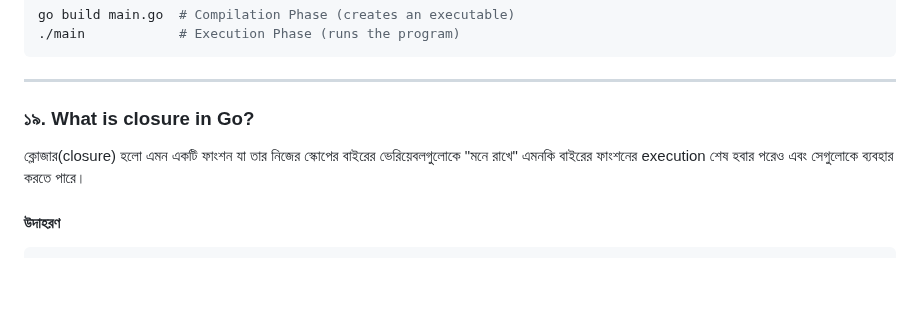
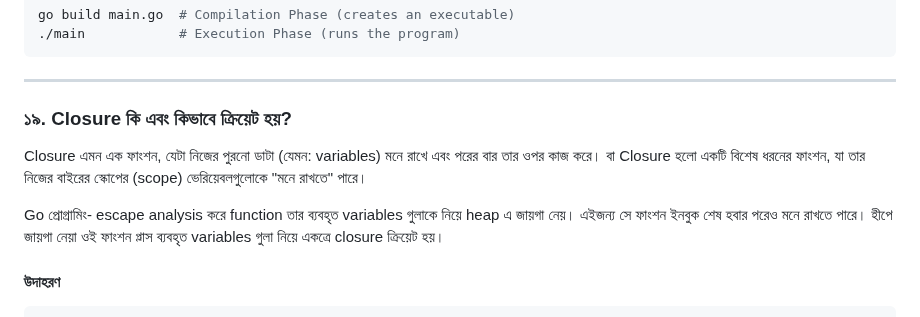
Before and after one commit to aranyaadheu/golang-interview-ques, a Markdown page: basic-questions.md, the part around the change. GitHub-like rendering; blank space fills up the shorter version.

Commit message:
docs(basic_question.md): Update title and add new questions
- Revised the main title for better clarity
- Updated the description to reflect recent changes

This improves the resource quality for new learners.

```diff
--- a/basic-questions.md
+++ b/basic-questions.md
@@ -439,9 +439,11 @@ go build main.go  # Compilation Phase (creates an executable)
 
 ---
 
-### ১৯. What is closure in Go?
+### ১৯. Closure কি এবং কিভাবে ক্রিয়েট হয়?
 
-ক্লোজার(closure) হলো এমন একটি ফাংশন যা তার নিজের স্কোপের বাইরের ভেরিয়েবলগুলোকে "মনে রাখে" এমনকি বাইরের ফাংশনের execution শেষ হবার পরেও এবং সেগুলোকে ব্যবহার করতে পারে।
+Closure এমন এক ফাংশন, যেটা নিজের পুরনো ডাটা (যেমন: variables) মনে রাখে এবং পরের বার তার ওপর কাজ করে। বা Closure হলো একটি বিশেষ ধরনের ফাংশন, যা তার নিজের বাইরের স্কোপের (scope) ভেরিয়েবলগুলোকে "মনে রাখতে" পারে।
+
+Go প্রোগ্রামিং- escape analysis করে function তার ব্যবহৃত variables গুলাকে নিয়ে heap এ জায়গা নেয়। এইজন্য সে ফাংশন ইনবুক শেষ হবার পরেও মনে রাখতে পারে। হীপে জায়গা নেয়া ওই ফাংশন প্লাস ব্যবহৃত variables গুলা নিয়ে একত্রে closure ক্রিয়েট হয়।
 
 #### উদাহরণ
 
```
